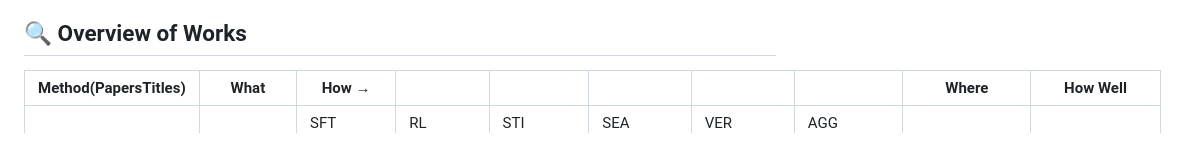
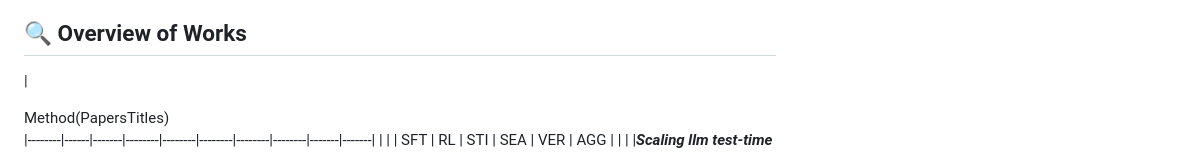
Before and after one commit to elixir-research-group/Verifierstesttimescaling.github.io, a Markdown page: README.md, the part around the change printed below. Drawn GitHub-style.

```diff
--- a/README.md
+++ b/README.md
@@ -41,7 +41,7 @@ Test-time scaling (TTS) has emerged as a new frontier for scaling the performanc
 
 
 ## 🔍 Overview of Works
-| <div style="width:300px">Method(PapersTitles)</div> | What | How → |        |        |        |        |        | Where | How Well |
+| <div style="width:300px">Method(PapersTitles)</div>
 |--------|------|-------|--------|--------|--------|--------|--------|-------|-------|
 |        |      | SFT   | RL     | STI | SEA | VER | AGG |        |        |
 |<i><b>Scaling llm test-time compute optimally can be more effective than scaling model parameters.</b></i>, <a href="https://arxiv.org/abs/2408.03314" target="_blank"><img src="https://img.shields.io/badge/arXiv-2408.03314-red" alt="arXiv Badge"></a></li>|Parallel,<br>Sequential|✗|✗|✗|Beam,<br>LookAhead|Verifier|(Weighted) Best-of-N,<br>Stepwise Aggregation|Math|Pass@1,<br>FLOPsMatched Evaluation|
```
Also changed, not shown: other parts of README.md (+2 -2 lines).
